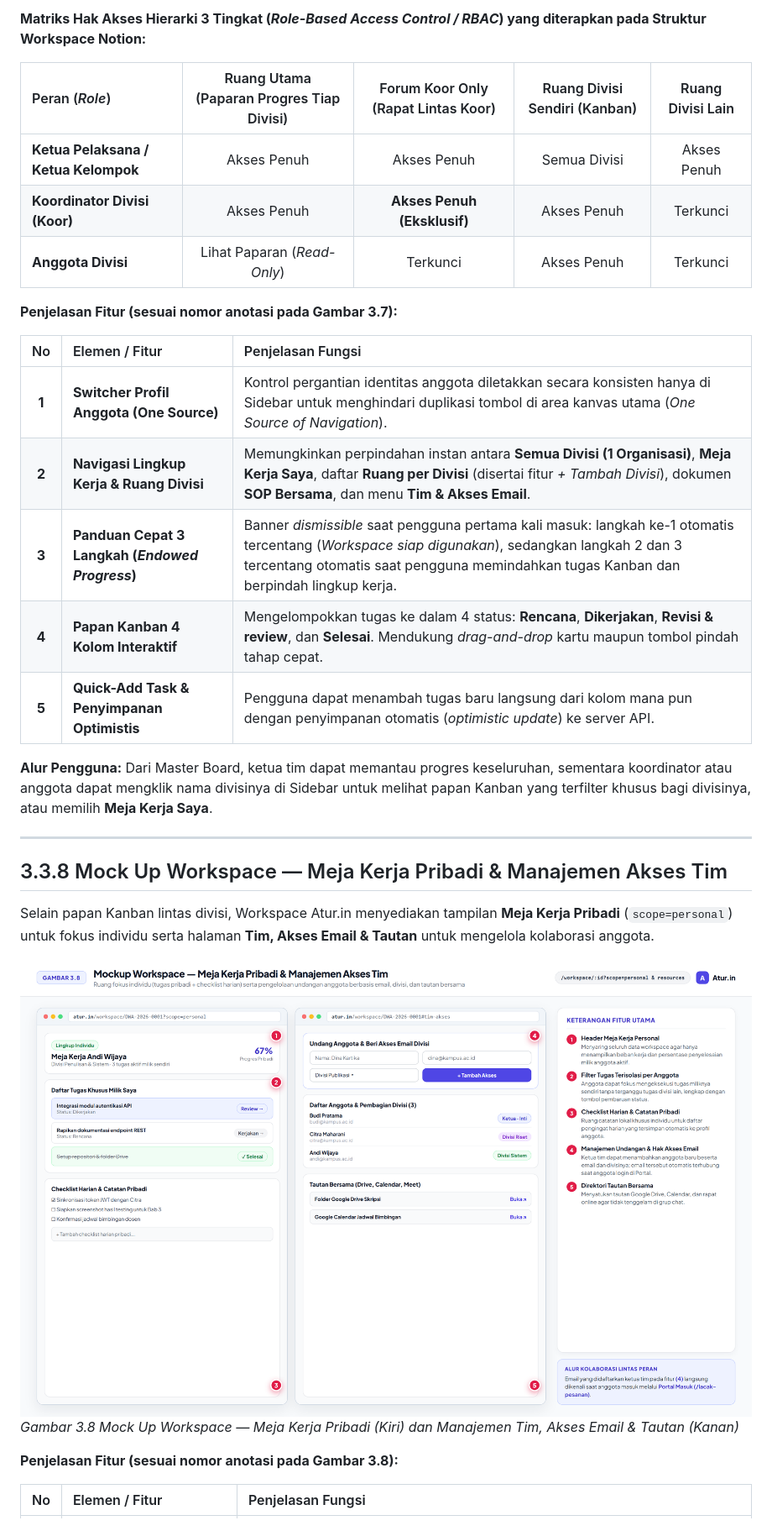
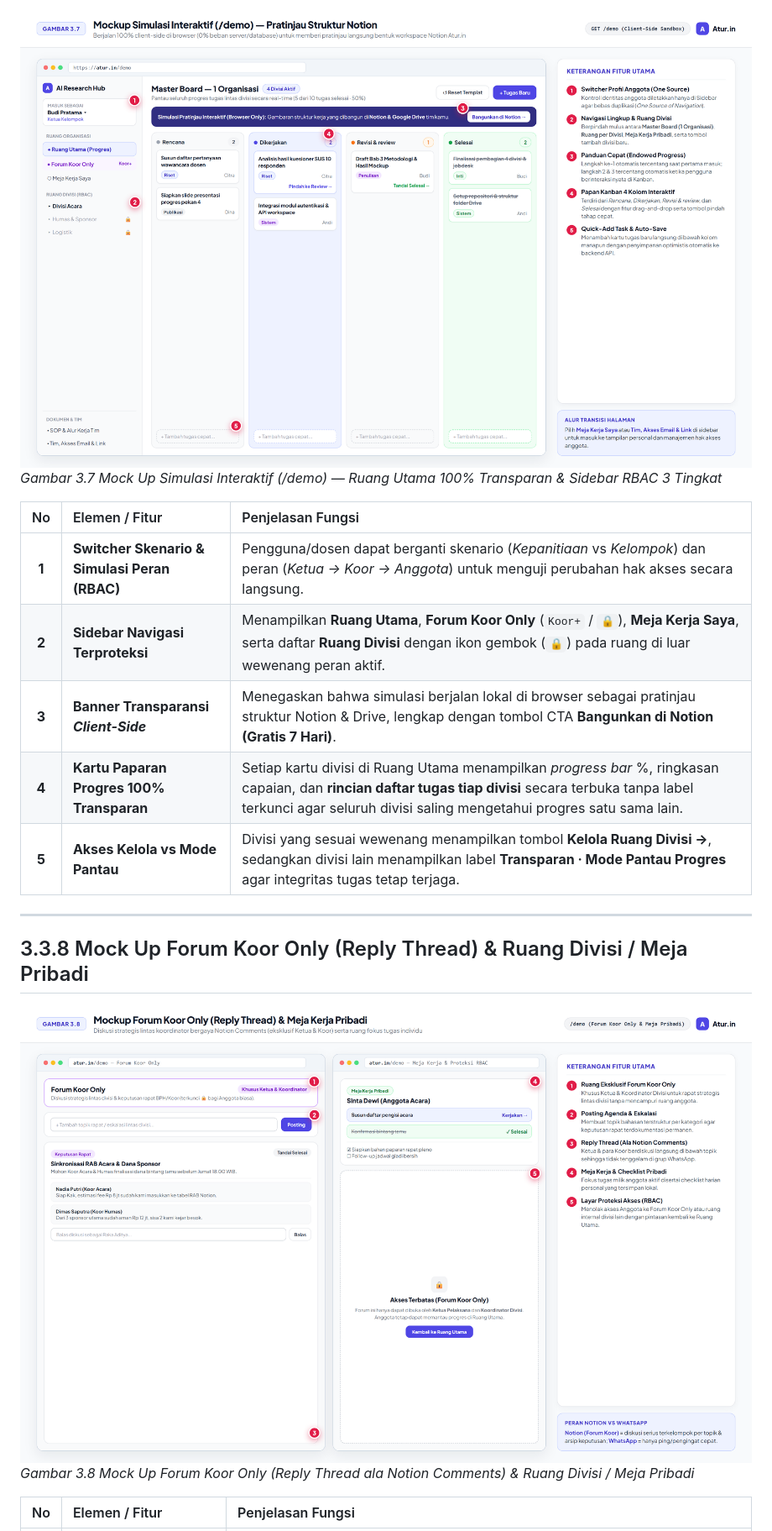
Before and after one commit to Mystxnla/Web-Atur.in, a Markdown page: docs/mockup-laporan/LAPORAN-MOCKUP-FITUR-ALUR.md, the part around one of its changes. Shown at 84% size. GitHub-like rendering; pictures changed too: docs/mockup-laporan/png/07-workspace-meja-pribadi-tim.png.

```diff
--- a/docs/mockup-laporan/LAPORAN-MOCKUP-FITUR-ALUR.md
+++ b/docs/mockup-laporan/LAPORAN-MOCKUP-FITUR-ALUR.md
@@ -147,34 +136,21 @@ Halaman Simulasi Interaktif (`GET /demo`) berjalan **100% client-side di browser
 
-**Matriks Hak Akses Hierarki 3 Tingkat (*Role-Based Access Control / RBAC*) yang diterapkan pada Struktur Workspace Notion:**
-
-| Peran (*Role*) | Ruang Utama (Paparan Progres Tiap Divisi) | Forum Koor Only (Rapat Lintas Koor) | Ruang Divisi Sendiri (Kanban) | Ruang Divisi Lain |
-| :--- | :---: | :---: | :---: | :---: |
-| **Ketua Pelaksana / Ketua Kelompok** | Akses Penuh | Akses Penuh | Semua Divisi | Akses Penuh |
-| **Koordinator Divisi (Koor)** | Akses Penuh | **Akses Penuh (Eksklusif)** | Akses Penuh | Terkunci |
-| **Anggota Divisi** | Lihat Paparan (*Read-Only*) | Terkunci | Akses Penuh | Terkunci |
-
-**Penjelasan Fitur (sesuai nomor anotasi pada Gambar 3.7):**
+![Gambar 3.7 Mockup Simulasi Interaktif Ruang Utama Transparan dan Sidebar RBAC](./png/06-workspace-kanban-organisasi.png)
+*Gambar 3.7 Mock Up Simulasi Interaktif (/demo) — Ruang Utama 100% Transparan & Sidebar RBAC 3 Tingkat*
 
 | No | Elemen / Fitur | Penjelasan Fungsi |
 | :-: | :--- | :--- |
-| **1** | **Switcher Profil Anggota (One Source)** | Kontrol pergantian identitas anggota diletakkan secara konsisten hanya di Sidebar untuk menghindari duplikasi tombol di area kanvas utama (*One Source of Navigation*). |
-| **2** | **Navigasi Lingkup Kerja & Ruang Divisi** | Memungkinkan perpindahan instan antara **Semua Divisi (1 Organisasi)**, **Meja Kerja Saya**, daftar **Ruang per Divisi** (disertai fitur *+ Tambah Divisi*), dokumen **SOP Bersama**, dan menu **Tim & Akses Email**. |
-| **3** | **Panduan Cepat 3 Langkah (*Endowed Progress*)** | Banner *dismissible* saat pengguna pertama kali masuk: langkah ke-1 otomatis tercentang (*Workspace siap digunakan*), sedangkan langkah 2 dan 3 tercentang otomatis saat pengguna memindahkan tugas Kanban dan berpindah lingkup kerja. |
-| **4** | **Papan Kanban 4 Kolom Interaktif** | Mengelompokkan tugas ke dalam 4 status: **Rencana**, **Dikerjakan**, **Revisi & review**, dan **Selesai**. Mendukung *drag-and-drop* kartu maupun tombol pindah tahap cepat. |
-| **5** | **Quick-Add Task & Penyimpanan Optimistis** | Pengguna dapat menambah tugas baru langsung dari kolom mana pun dengan penyimpanan otomatis (*optimistic update*) ke server API. |
-
-**Alur Pengguna:** Dari Master Board, ketua tim dapat memantau progres keseluruhan, sementara koordinator atau anggota dapat mengklik nama divisinya di Sidebar untuk melihat papan Kanban yang terfilter khusus bagi divisinya, atau memilih **Meja Kerja Saya**.
+| **1** | **Switcher Skenario & Simulasi Peran (RBAC)** | Pengguna/dosen dapat berganti skenario (*Kepanitiaan* vs *Kelompok*) dan peran (*Ketua → Koor → Anggota*) untuk menguji perubahan hak akses secara langsung. |
+| **2** | **Sidebar Navigasi Terproteksi** | Menampilkan **Ruang Utama**, **Forum Koor Only** (`Koor+` / `🔒`), **Meja Kerja Saya**, serta daftar **Ruang Divisi** dengan ikon gembok (`🔒`) pada ruang di luar wewenang peran aktif. |
+| **3** | **Banner Transparansi *Client-Side*** | Menegaskan bahwa simulasi berjalan lokal di browser sebagai pratinjau struktur Notion & Drive, lengkap dengan tombol CTA **Bangunkan di Notion (Gratis 7 Hari)**. |
+| **4** | **Kartu Paparan Progres 100% Transparan** | Setiap kartu divisi di Ruang Utama menampilkan *progress bar* %, ringkasan capaian, dan **rincian daftar tugas tiap divisi** secara terbuka tanpa label terkunci agar seluruh divisi saling mengetahui progres satu sama lain. |
+| **5** | **Akses Kelola vs Mode Pantau** | Divisi yang sesuai wewenang menampilkan tombol **Kelola Ruang Divisi →**, sedangkan divisi lain menampilkan label **Transparan · Mode Pantau Progres** agar integritas tugas tetap terjaga. |
 
 ---
 
-## 3.3.8 Mock Up Workspace — Meja Kerja Pribadi & Manajemen Akses Tim
+## 3.3.8 Mock Up Forum Koor Only (Reply Thread) & Ruang Divisi / Meja Pribadi
 
-Selain papan Kanban lintas divisi, Workspace Atur.in menyediakan tampilan **Meja Kerja Pribadi** (`scope=personal`) untuk fokus individu serta halaman **Tim, Akses Email & Tautan** untuk mengelola kolaborasi anggota.
-
-![Gambar 3.8 Mockup Workspace Meja Kerja Pribadi dan Manajemen Akses Tim](./png/07-workspace-meja-pribadi-tim.png)
-*Gambar 3.8 Mock Up Workspace — Meja Kerja Pribadi (Kiri) dan Manajemen Tim, Akses Email & Tautan (Kanan)*
-
-**Penjelasan Fitur (sesuai nomor anotasi pada Gambar 3.8):**
+![Gambar 3.8 Mockup Forum Koor Only dengan Reply Thread dan Ruang Kerja Divisi](./png/07-workspace-meja-pribadi-tim.png)
+*Gambar 3.8 Mock Up Forum Koor Only (Reply Thread ala Notion Comments) & Ruang Divisi / Meja Pribadi*
 
 | No | Elemen / Fitur | Penjelasan Fungsi |
 | :-: | :--- | :--- |
```
Also changed, not shown: other parts of docs/mockup-laporan/LAPORAN-MOCKUP-FITUR-ALUR.md (+90 -104 lines), docs/mockup-laporan/png/04-portal-masuk-demo-akun.png, docs/mockup-laporan/png/08-admin-dashboard-orders.png, 1 other file.
